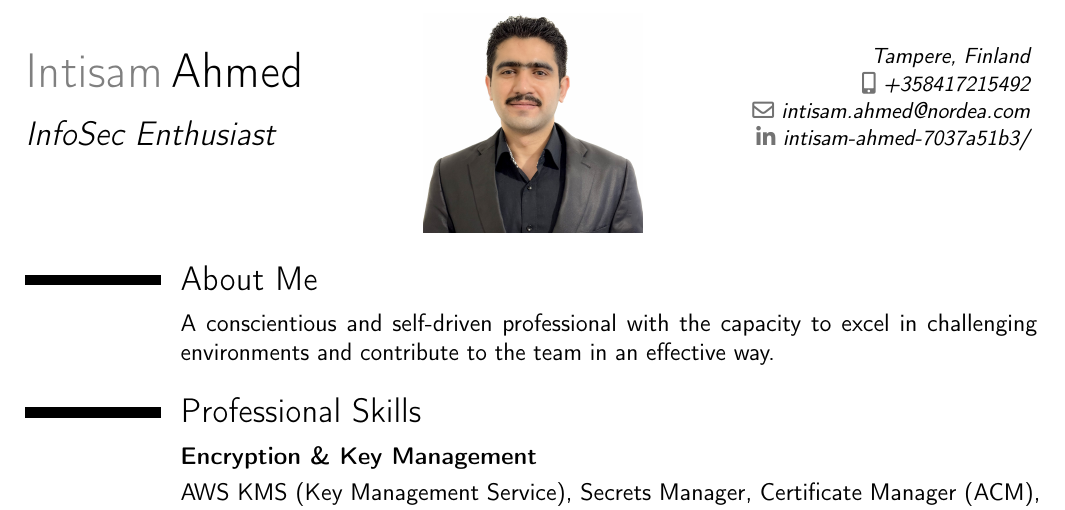
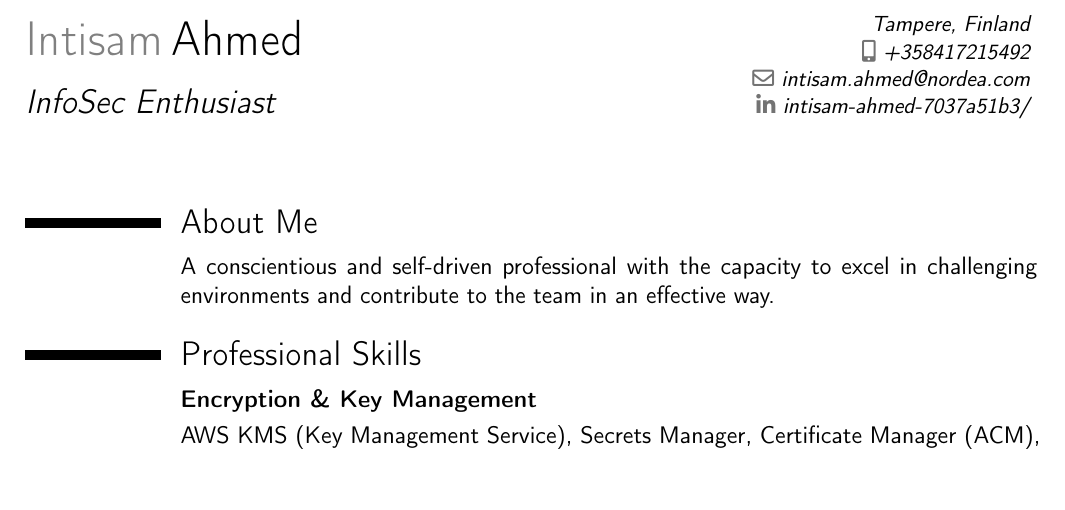
Before and after one commit to Intisam786/Resume, a LaTeX CV (Intisam-Resume-v1.tex): part of page 1 of 3, cut so that both start at the same text, the shorter picture padded with empty space. Compiled offline with pdfLaTeX.

Commit message:
Update Intisam-Resume-v1.tex

```diff
--- a/Intisam-Resume-v1.tex
+++ b/Intisam-Resume-v1.tex
@@ -18,9 +18,9 @@
 
 \begin{document}
 	\makecvtitle
-\begin{picture}(0,0)
-	\put(200,0){\includegraphics[width=110pt]{Int6vip.jpg}}
-\end{picture}
+%\begin{picture}(0,0)
+%	\put(200,0){\includegraphics[width=110pt]{Int6vip.jpg}}
+%\end{picture}
 	\section{About Me}
 \cvitem{}{A conscientious and self-driven professional with the capacity to excel in challenging environments and contribute to the team in an effective way.}
 
```
